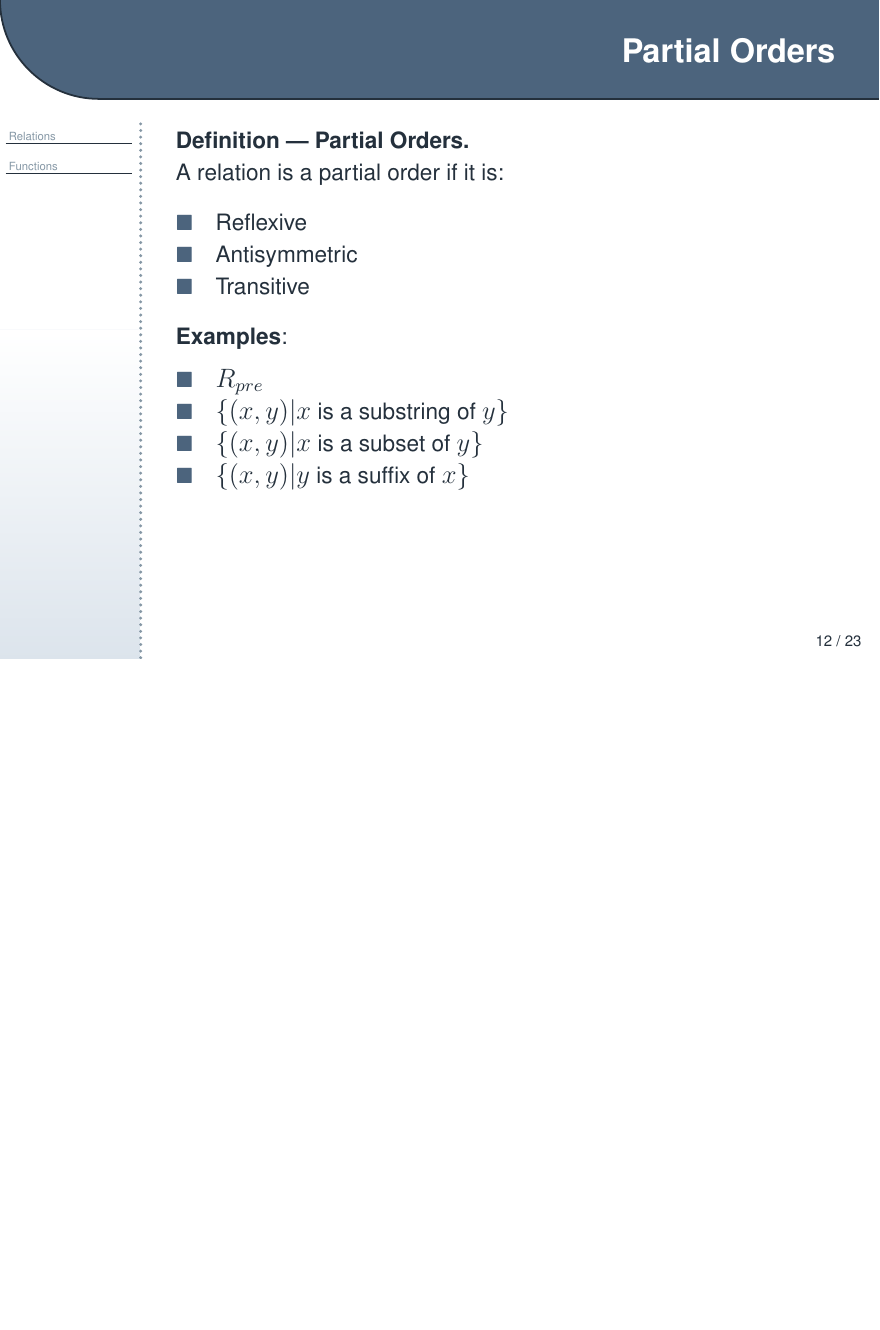
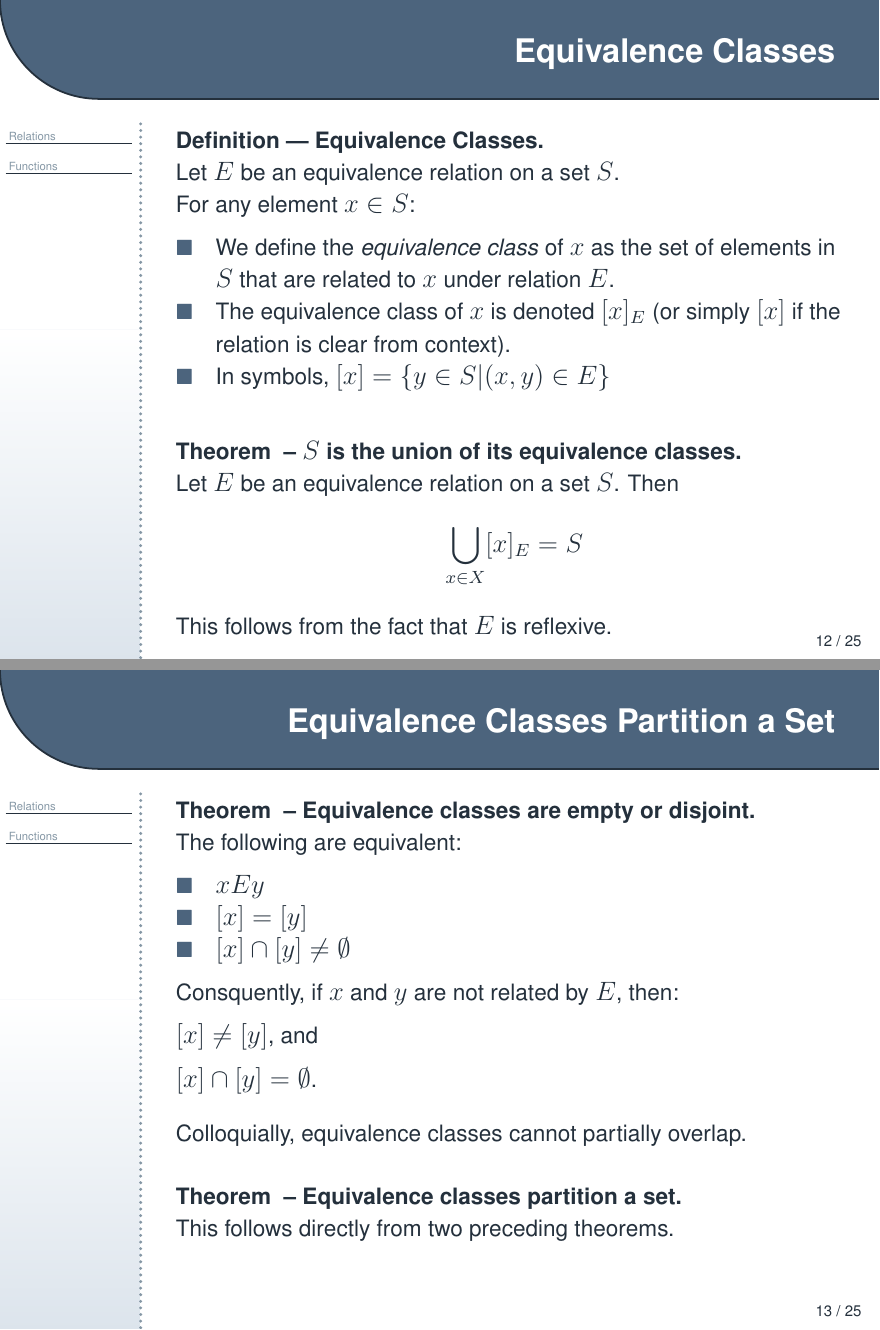
Before and after one commit to M1chaelM/nps-friend, LaTeX slides (slides/relations_functions.tex): page 22 of 33 before the commit and pages 22 and 23 of 35 after it, the two joined at a grey line, the shorter picture padded with empty space. Compiled offline with LaTeX, dvips and Ghostscript.

Commit message:
final updates to relations and functions slides

```diff
--- a/slides/relations_functions.tex
+++ b/slides/relations_functions.tex
@@ -409,6 +418,51 @@ A relation is an equivalence relation if it is:
 \item $R_{l}$
 \end{itemize}
 \end{slide}
+
+\begin{slide}[bm=,toc=]{Equivalence Classes}
+\begin{defn}{--- Equivalence Classes}~\\
+Let $E$ be an equivalence relation on a set $S$.
+~\\
+For any element $x \in S$:
+\begin{itemize}
+\item We define the \emph{equivalence class} of $x$ as the set of elements in
+      $S$ that are related to $x$ under relation $E$.
+\item The equivalence class of $x$ is denoted $[x]_{E}$ (or simply $[x]$ if
+      the relation is clear from context).
+\item In symbols, $[x] = \{y \in S| (x,y) \in E\}$
+\end{itemize}
+\end{defn}
+~\\
+\begin{thm}{ -- $S$ is the union of its equivalence classes}~\\
+Let $E$ be an equivalence relation on a set $S$. Then
+\[
+  \bigcup_{x \in X} [x]_E = S
+  \]
+\end{thm}
+This follows from the fact that $E$ is reflexive.
+\end{slide}
+
+\begin{slide}[bm=,toc=]{Equivalence Classes Partition a Set}
+\begin{thm}{ -- Equivalence classes are empty or disjoint}~\\
+The following are equivalent:
+\begin{itemize}
+\item $xEy$
+\item $[x] = [y]$
+\item $[x] \cap [y] \neq \emptyset$
+\end{itemize}
+Consquently, if $x$ and $y$ are not related by $E$, then:
+\item $[x] \neq [y]$, and
+\item $[x] \cap [y] = \emptyset$.
+\end{thm}
+Colloquially, equivalence classes cannot partially overlap.
+\vspace{5mm}
+\begin{thm}{ -- Equivalence classes partition a set}~\\
+This follows directly from two preceding theorems.
+\end{thm}
+\end{slide}
+
+
+
 
 \begin{slide}[bm=,toc=]{Partial Orders}
 \begin{defn}{--- Partial Orders}~\\
```
Also changed, not shown: slides/relations_functions.tex (9 more changed lines).
